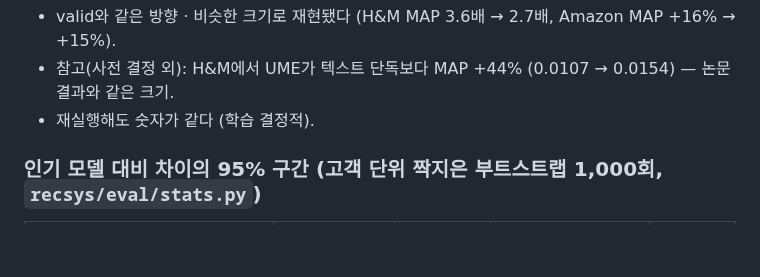
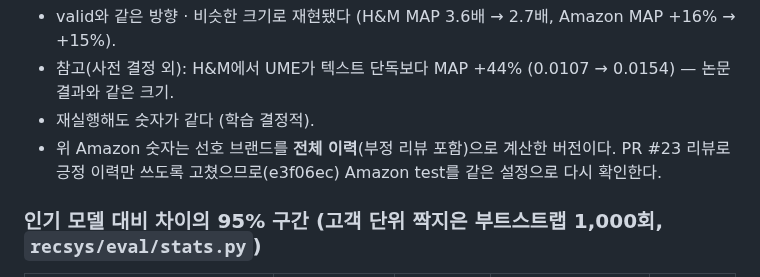
Before and after one commit to 3sunghynix/multimodal-recsys, a Markdown page: docs/project/오프라인결과.md, the part around the change. Rendered like a GitHub page; blank space fills up the shorter version.

Commit message:
docs: note Amazon results predate positive-only preferred brand fix

```diff
--- a/docs/project/오프라인결과.md
+++ b/docs/project/오프라인결과.md
@@ -81,6 +81,7 @@
 - valid와 같은 방향 · 비슷한 크기로 재현됐다 (H&M MAP 3.6배 → 2.7배, Amazon MAP +16% → +15%).
 - 참고(사전 결정 외): H&M에서 UME가 텍스트 단독보다 MAP +44% (0.0107 → 0.0154) — 논문 결과와 같은 크기.
 - 재실행해도 숫자가 같다 (학습 결정적).
+- 위 Amazon 숫자는 선호 브랜드를 **전체 이력**(부정 리뷰 포함)으로 계산한 버전이다. PR #23 리뷰로 긍정 이력만 쓰도록 고쳤으므로(e3f06ec) Amazon test를 같은 설정으로 다시 확인한다.
 
 ### 인기 모델 대비 차이의 95% 구간 (고객 단위 짝지은 부트스트랩 1,000회, `recsys/eval/stats.py`)
 
```
